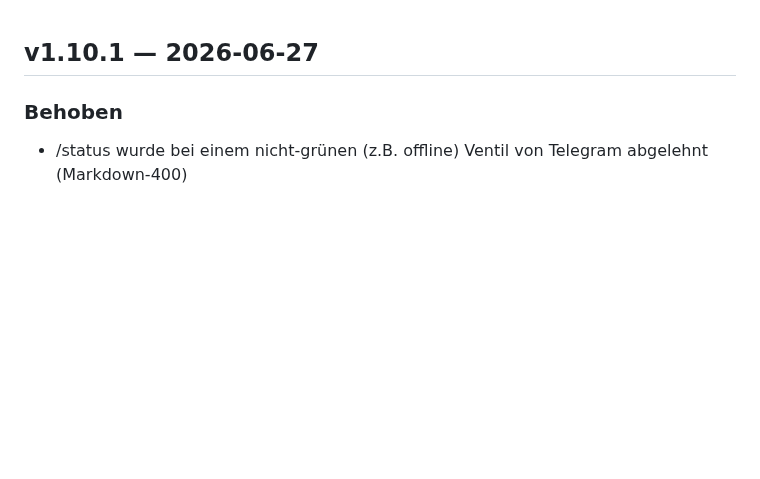
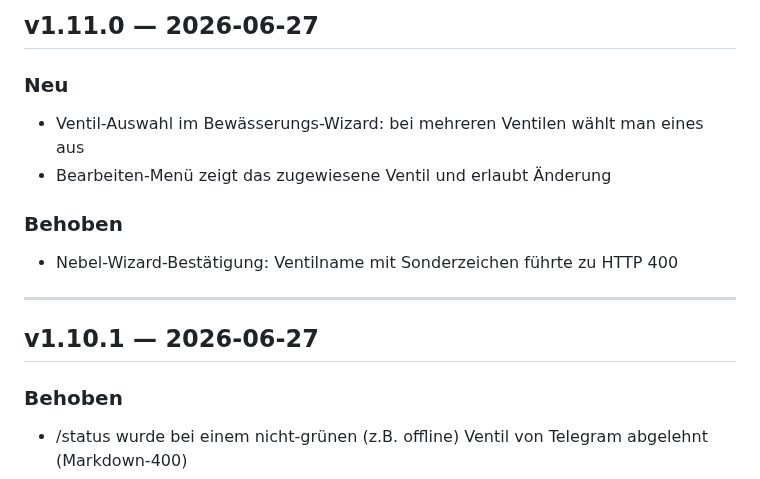
Before and after one commit to g41nxe/telegram-GartenBot, a Markdown page: CHANGELOG.md, the part around the change. Drawn GitHub-style; blank space fills up the shorter version.

Commit message:
chore: Release v1.11.0

```diff
--- a/CHANGELOG.md
+++ b/CHANGELOG.md
@@ -1,3 +1,14 @@
+## v1.11.0 — 2026-06-27
+
+### Neu
+- Ventil-Auswahl im Bewässerungs-Wizard: bei mehreren Ventilen wählt man eines aus
+- Bearbeiten-Menü zeigt das zugewiesene Ventil und erlaubt Änderung
+
+### Behoben
+- Nebel-Wizard-Bestätigung: Ventilname mit Sonderzeichen führte zu HTTP 400
+
+---
+
 ## v1.10.1 — 2026-06-27
 
 ### Behoben
```
